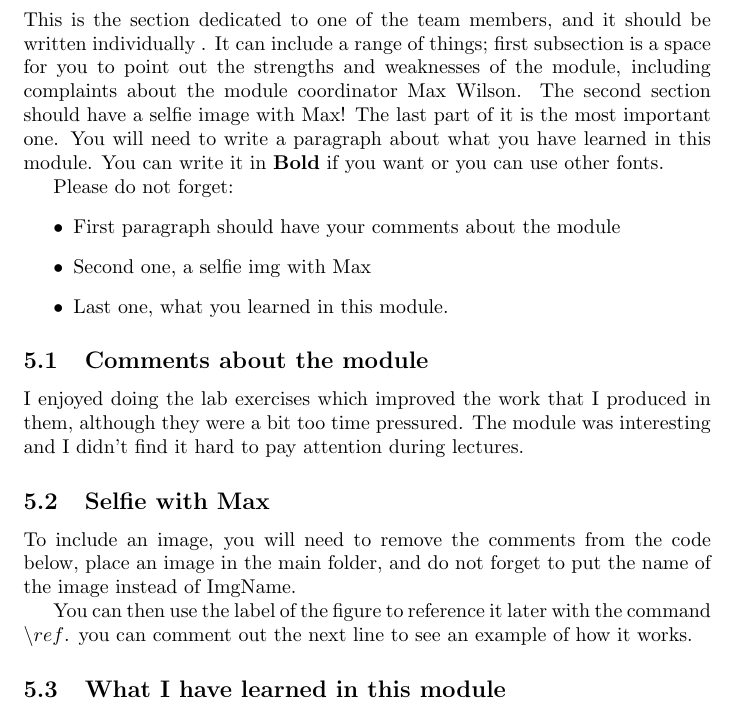
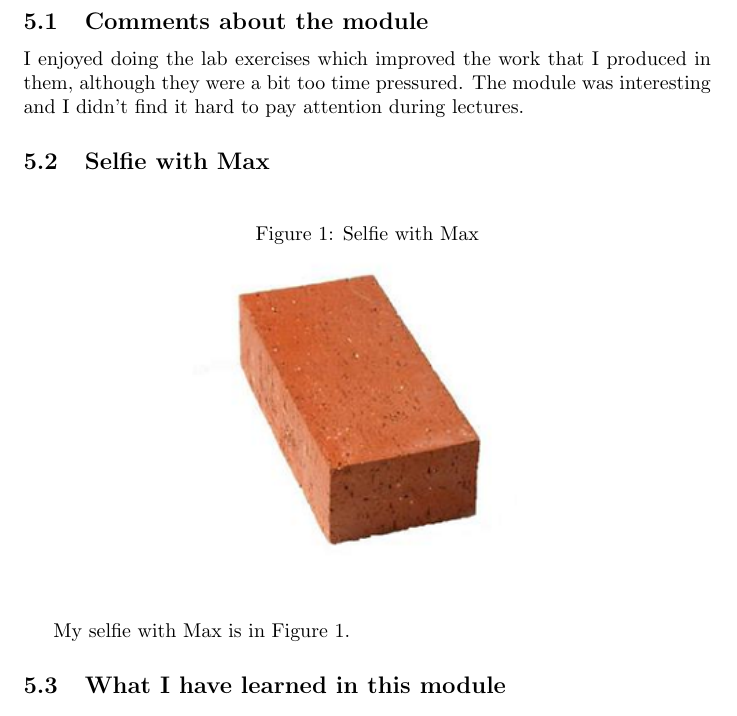
Before and after one commit to waitingtocompile/G51FSE-Lab-Exercise, a LaTeX document (latex Lab files/main.tex, which reads latex Lab files/sections/FourthPart.tex): part of page 6 of 6, cut at the place of the change. Compiled offline with pdfLaTeX.

Commit message:
Added brick

```diff
--- a/latex Lab files/main.tex
+++ b/latex Lab files/main.tex
@@ -9,6 +9,8 @@
 \title{Here is an example of how to use sub-files in LaTeX}
 
 \author{XAM NOSLIW}
+
+\usepackage{graphicx}
 
 \begin{document}
 \maketitle
--- a/latex Lab files/sections/FourthPart.tex
+++ b/latex Lab files/sections/FourthPart.tex
@@ -1,30 +1,16 @@
 \section{Fourth Member}
-This is the section dedicated to one of the team members, and it should be written individually . It can include a range of things; first subsection is a space for you to point out the strengths and weaknesses of the module, including complaints about the module coordinator Max Wilson. The second section should have a selfie image with Max! The last part of it is the most important one. You will need to write a paragraph about what you have learned in this module. You can write it in \textbf{Bold} if you want or you can use other fonts.
-
-Please do not forget:
-\begin{itemize}
-	\item First paragraph should have your comments about the module
-	\item Second one, a selfie img with Max
-	\item Last one, what you learned in this module.
-\end{itemize}
-
 \subsection{Comments about the module}
 I enjoyed doing the lab exercises which improved the work that I produced in them, although they were a bit too time pressured. The module was interesting and I didn't find it hard to pay attention during lectures.
 
 \subsection{Selfie with Max}
+\begin{figure}[h]
+\caption{Selfie with Max}
+\centering
+\includegraphics[width=0.5\textwidth]{brick.png}
+\label{fig:selfie}
+\end{figure}
 
-To include an image, you will need to remove the comments from the code below, place an image in the main folder, and do not forget to put the name of the image instead of ImgName.
-
-%\begin{figure}[h]
-%\caption{Selfie with Max}
-%\centering
-%\includegraphics[width=0.5\textwidth]{ImgName}
-%\label{fig:selfie}
-%\end{figure}
-
-You can then use the label of the figure to reference it later with the command ${\backslash}ref$. you can comment out the next line to see an example of how it works.
-
-% My selfie with Max is in  Figure~\ref{fig:selfie}.
+My selfie with Max is in  Figure~\ref{fig:selfie}.
 
 \subsection{What I have learned in this module}
 This module has taught me a lot about the importance of proper planning and testing, before doing this module I didn't know how much doing things later stage can cost. I also learned effective ways of of planning and how to make sure that all the requirements of the software are clearly outlined and therefore met in the finished product.
```
Also changed, not shown: latex Lab files/brick.png (added), latex Lab files/main.pdf, 5 other files.
